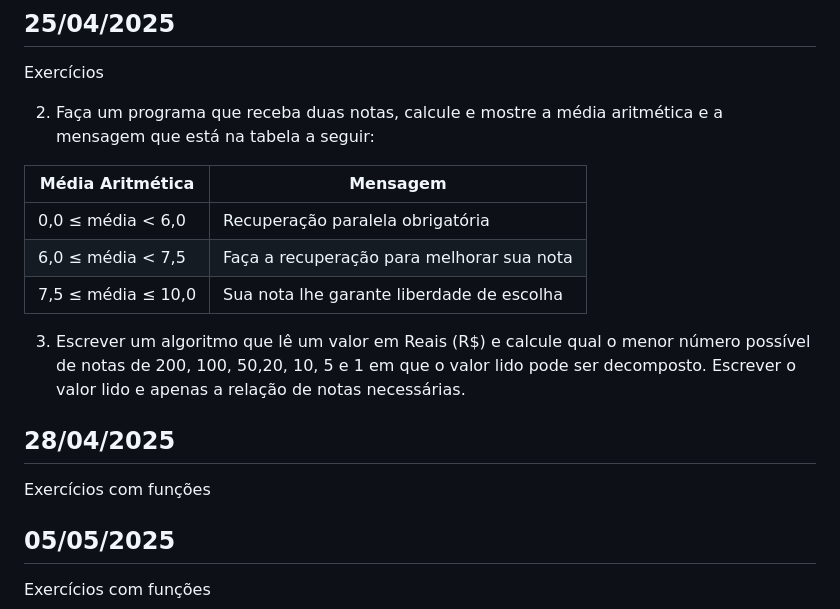
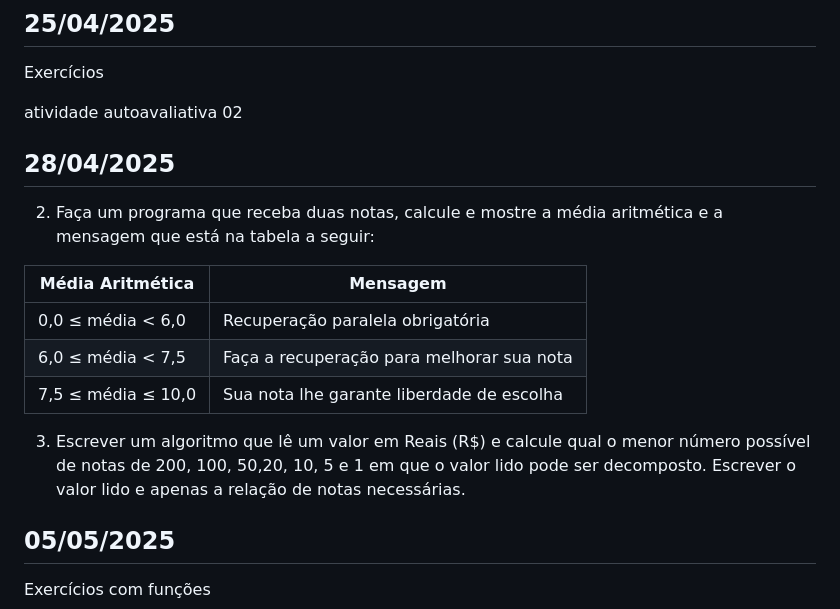
Before and after one commit to rjhalmeman/algoritmos, a Markdown page: 1bimestre/00_aulas.md, the part around the change. Drawn GitHub-style.

Commit message:
28/04/2025 - 08:54:04

```diff
--- a/1bimestre/00_aulas.md
+++ b/1bimestre/00_aulas.md
@@ -219,21 +219,20 @@ https://github.com/rjhalmeman/algoritmos/blob/main/1bimestre/2025-04-14%20-%20Ex
 ## 25/04/2025
 Exercícios
 
-
-02)  Faça um programa que receba duas notas, calcule e mostre a média aritmética e a mensagem que está na tabela a seguir:
-
-| Média Aritmética | Mensagem   |
-|------------------|------------|
-| 0,0 ≤ média < 6,0 | Recuperação paralela obrigatória |
-| 6,0 ≤ média < 7,5 | Faça a recuperação para melhorar sua nota      |
-| 7,5 ≤ média ≤ 10,0 | Sua nota lhe garante liberdade de escolha  |
-
-03) Escrever um algoritmo que lê um valor em Reais (R$) e calcule qual o menor número possível de notas de 200, 100, 50,20, 10, 5 e 1 em que o valor lido pode ser decomposto. Escrever o valor lido e apenas a relação de notas necessárias.
+atividade autoavaliativa 02
 
 
 ## 28/04/2025
 
-Exercícios com funções
+2)  Faça um programa que receba duas notas, calcule e mostre a média aritmética e a mensagem que está na tabela a seguir:
+
+| Média Aritmética   | Mensagem                                  |
+| ------------------ | ----------------------------------------- |
+| 0,0 ≤ média < 6,0  | Recuperação paralela obrigatória          |
+| 6,0 ≤ média < 7,5  | Faça a recuperação para melhorar sua nota |
+| 7,5 ≤ média ≤ 10,0 | Sua nota lhe garante liberdade de escolha |
+
+3) Escrever um algoritmo que lê um valor em Reais (R$) e calcule qual o menor número possível de notas de 200, 100, 50,20, 10, 5 e 1 em que o valor lido pode ser decomposto. Escrever o valor lido e apenas a relação de notas necessárias.
 
 ## 05/05/2025
 
```
